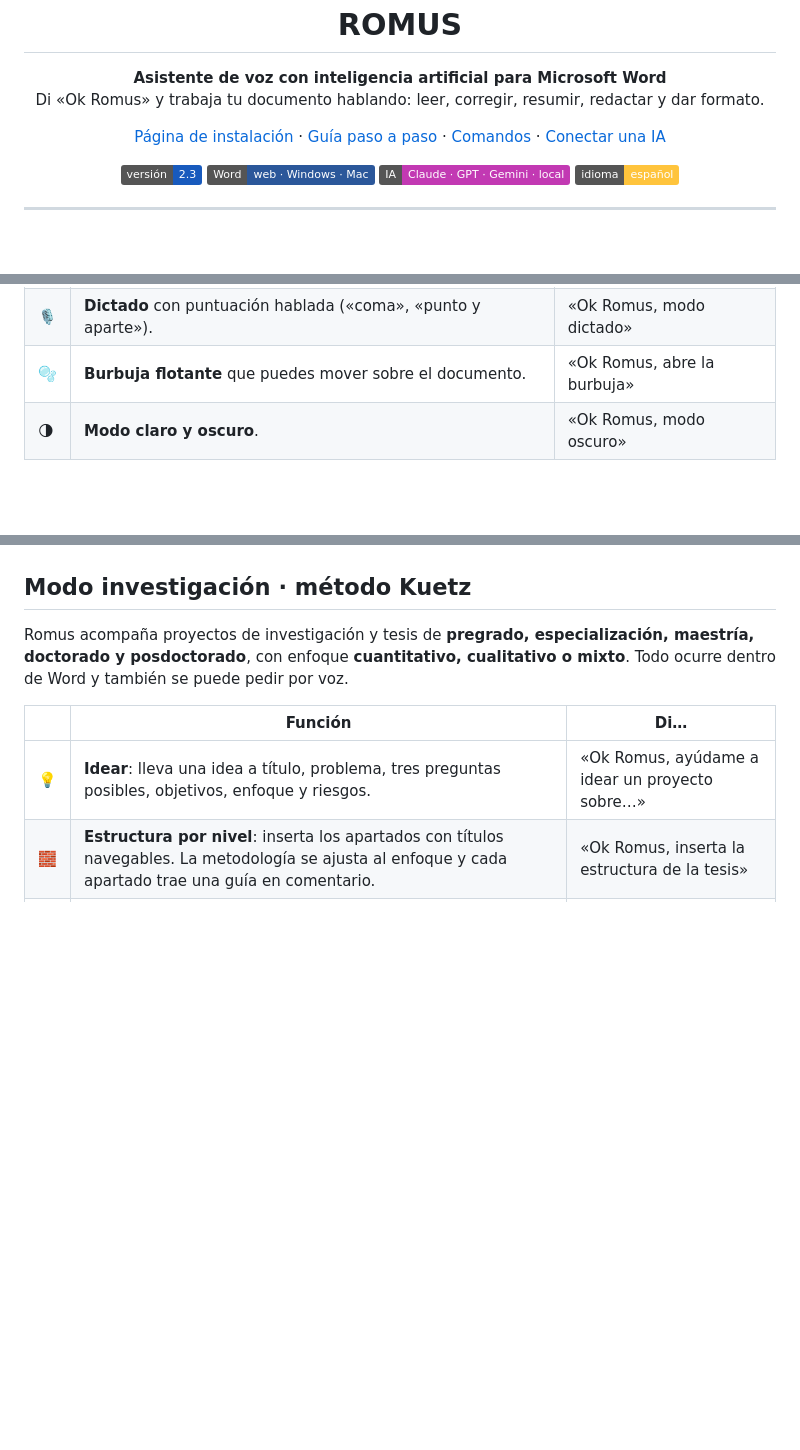
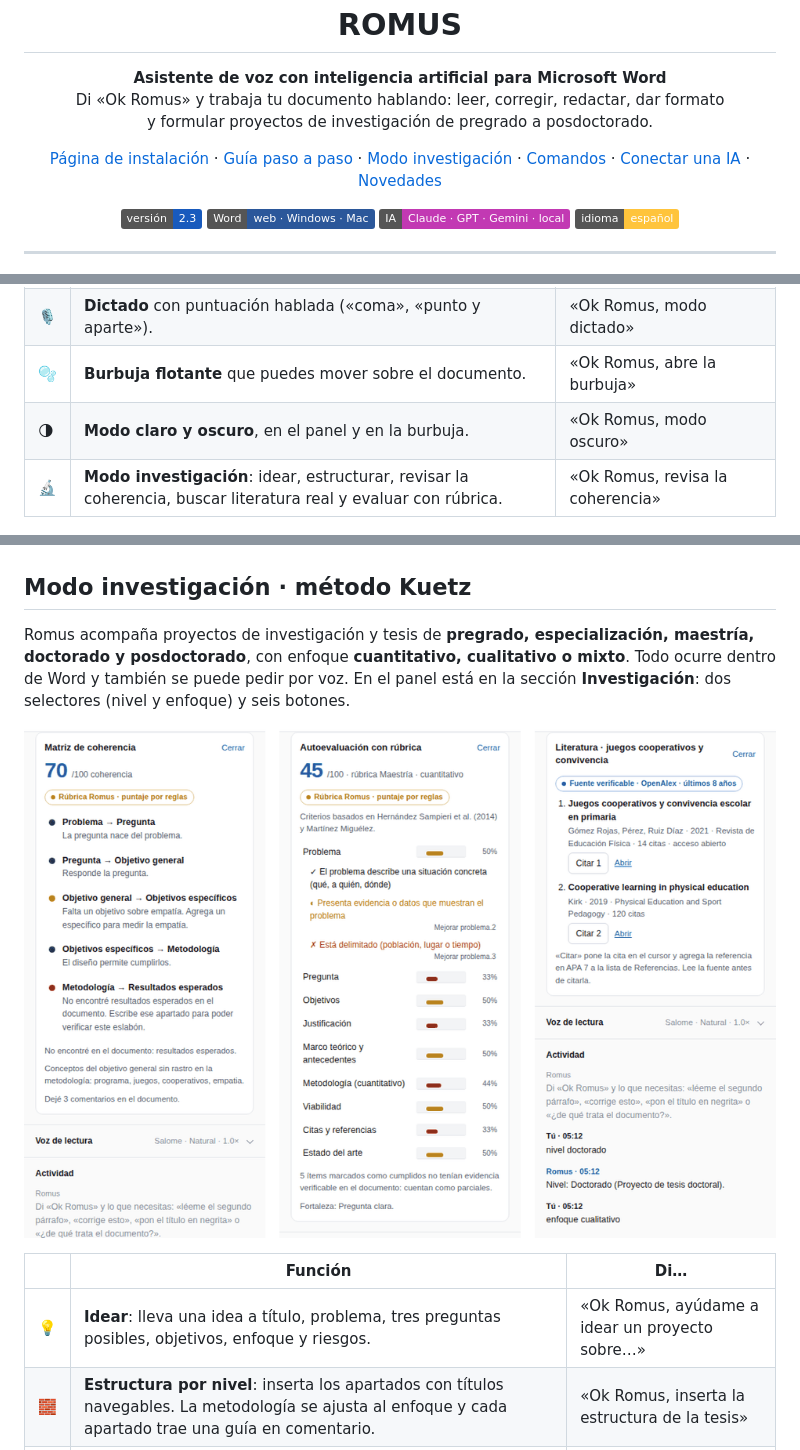
Before and after one commit to PassBri/romus, a Markdown page: README.md, 3 parts joined by grey strips. Drawn GitHub-style; pictures changed too: assets/capturas/investigacion.png (added); badges without logos; blank space fills up the shorter version.

Commit message:
README: modo investigación, captura y novedades v2.1–v2.3
Co-Authored-By: Claude Opus 5.5 <noreply@anthropic.com>
Claude-Session: https://claude.ai/code/session_01Mt8eNymenav49c5UioTcAi

```diff
--- a/README.md
+++ b/README.md
@@ -4,13 +4,15 @@
 
 <h1 align="center">ROMUS</h1>
 <p align="center"><b>Asistente de voz con inteligencia artificial para Microsoft Word</b><br>
-Di «Ok Romus» y trabaja tu documento hablando: leer, corregir, resumir, redactar y dar formato.</p>
+Di «Ok Romus» y trabaja tu documento hablando: leer, corregir, redactar, dar formato<br>y formular proyectos de investigación de pregrado a posdoctorado.</p>
 
 <p align="center">
   <a href="https://passbri.github.io/romus/">Página de instalación</a> ·
   <a href="GUIA-INSTALACION.md">Guía paso a paso</a> ·
+  <a href="#modo-investigación--método-kuetz">Modo investigación</a> ·
   <a href="#comandos-de-voz">Comandos</a> ·
-  <a href="#conectar-una-ia">Conectar una IA</a>
+  <a href="#conectar-una-ia">Conectar una IA</a> ·
+  <a href="#novedades">Novedades</a>
 </p>
 
 <p align="center">
@@ -43,13 +45,16 @@ Romus nace como proyecto personal de Brian Gonzalo Suárez Acevedo, docente e in
 | 🔁 | **Buscar y reemplazar** en todo el documento. | «Ok Romus, cambia alumnos por estudiantes» |
 | 🎙️ | **Dictado** con puntuación hablada («coma», «punto y aparte»). | «Ok Romus, modo dictado» |
 | 🫧 | **Burbuja flotante** que puedes mover sobre el documento. | «Ok Romus, abre la burbuja» |
-| 🌗 | **Modo claro y oscuro**. | «Ok Romus, modo oscuro» |
+| 🌗 | **Modo claro y oscuro**, en el panel y en la burbuja. | «Ok Romus, modo oscuro» |
+| 🔬 | **Modo investigación**: idear, estructurar, revisar la coherencia, buscar literatura real y evaluar con rúbrica. | «Ok Romus, revisa la coherencia» |
 
 <p align="center"><img src="assets/capturas/burbuja.png" width="560" alt="Burbuja flotante de Romus en modo claro y oscuro"></p>
 
 ## Modo investigación · método Kuetz
 
-Romus acompaña proyectos de investigación y tesis de **pregrado, especialización, maestría, doctorado y posdoctorado**, con enfoque **cuantitativo, cualitativo o mixto**. Todo ocurre dentro de Word y también se puede pedir por voz.
+Romus acompaña proyectos de investigación y tesis de **pregrado, especialización, maestría, doctorado y posdoctorado**, con enfoque **cuantitativo, cualitativo o mixto**. Todo ocurre dentro de Word y también se puede pedir por voz. En el panel está en la sección **Investigación**: dos selectores (nivel y enfoque) y seis botones.
+
+<p align="center"><img src="assets/capturas/investigacion.png" width="900" alt="Matriz de coherencia, rúbrica y literatura con citas reales"></p>
 
 | | Función | Di… |
 |---|---|---|
```
Also changed, not shown: other parts of README.md (+25 -2 lines).
